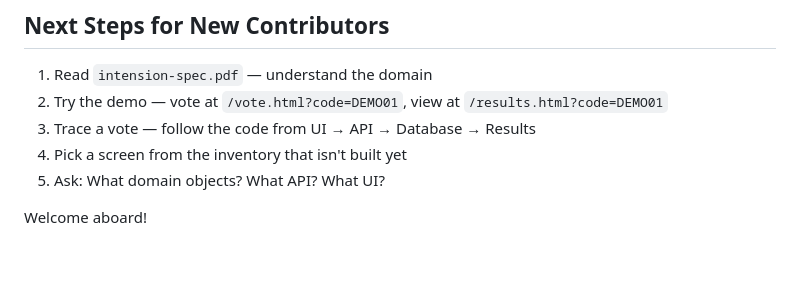
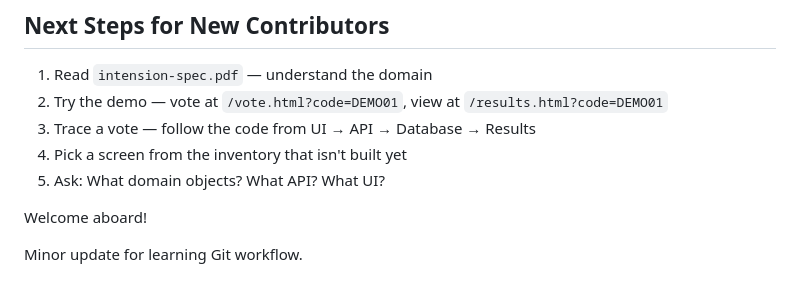
Before and after one commit to TUG-Work/intension-viewer, a Markdown page: docs/ARCHITECTURE.md, the part around the change. Rendered like a GitHub page; blank space fills up the shorter version.

Commit message:
Updated ARCHITECTURE.md (small change)

```diff
--- a/docs/ARCHITECTURE.md
+++ b/docs/ARCHITECTURE.md
@@ -213,3 +213,6 @@ When building a feature:
 5. Ask: What domain objects? What API? What UI?
 
 Welcome aboard!
+
+
+Minor update for learning Git workflow.
```
